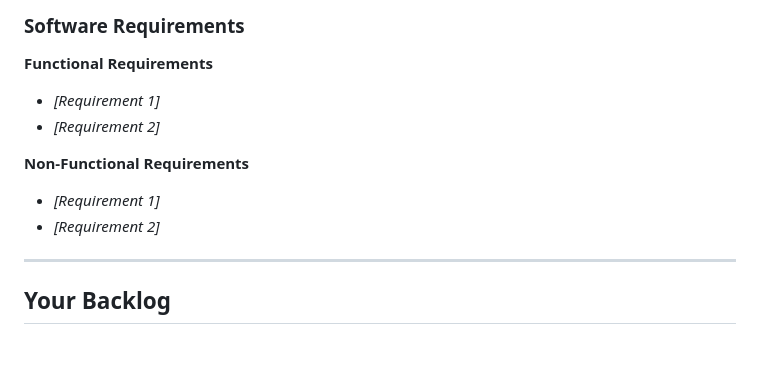
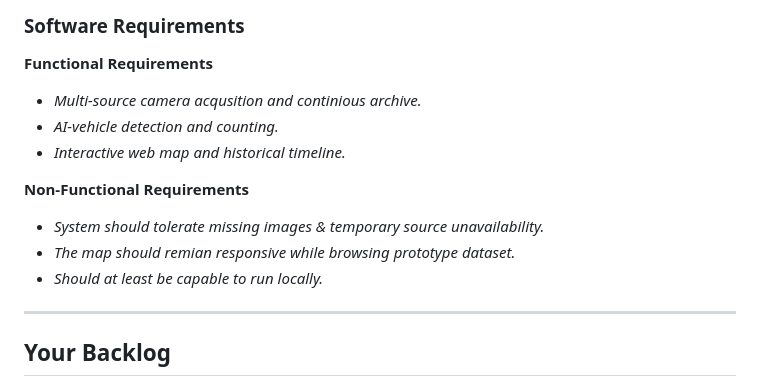
Before and after one commit to kigu25/Roadflow, a Markdown page: README.md, the part around the change. GitHub-like rendering; blank space fills up the shorter version.

Commit message:
functional & non-func requirements

```diff
--- a/README.md
+++ b/README.md
@@ -25,12 +25,15 @@
 ### Software Requirements
 
 **Functional Requirements**
-- *[Requirement 1]*
-- *[Requirement 2]*
+- *Multi-source camera acqusition and continious archive.*
+- *AI-vehicle detection and counting.*
+- *Interactive web map and historical timeline.*
+
 
 **Non-Functional Requirements**
-- *[Requirement 1]*
-- *[Requirement 2]*
+- *System should tolerate missing images & temporary source unavailability.*
+- *The map should remian responsive while browsing prototype dataset.*
+- *Should at least be capable to run locally.*
 
 ---
 
```
